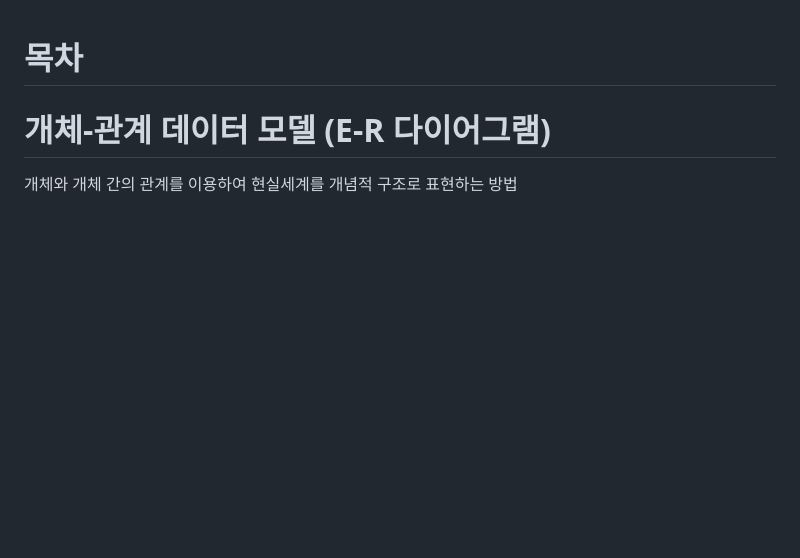
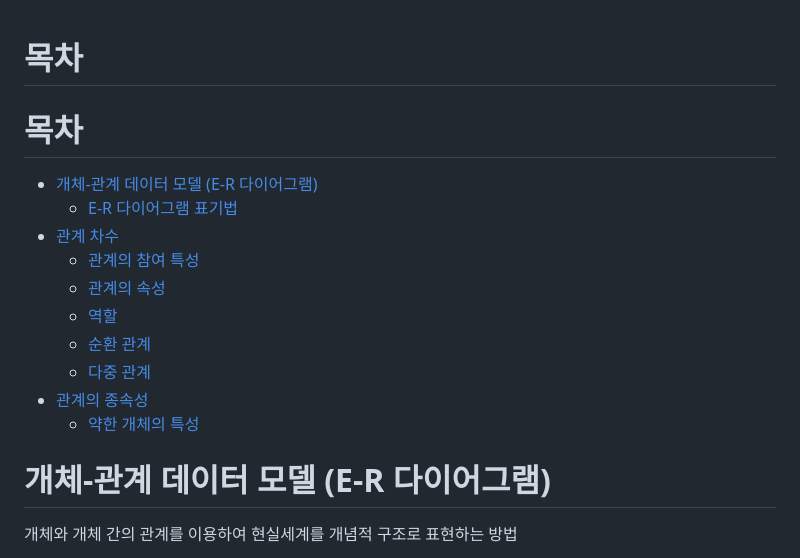
Before and after one commit to skcy1515/Study-Log, a Markdown page: CS 지식/데이터베이스/개체-관계 데이터 모델.md, the part around the change. Rendered like a GitHub page; blank space fills up the shorter version.

```diff
--- a/CS 지식/데이터베이스/개체-관계 데이터 모델.md
+++ b/CS 지식/데이터베이스/개체-관계 데이터 모델.md
@@ -1,4 +1,15 @@
 # 목차
+# 목차
+- [개체-관계 데이터 모델 (E-R 다이어그램)](#개체-관계-데이터-모델-e-r-다이어그램)
+  - [E-R 다이어그램 표기법](#e-r-다이어그램-표기법)
+- [관계 차수](#관계-차수)
+  - [관계의 참여 특성](#관계의-참여-특성)
+  - [관계의 속성](#관계의-속성)
+  - [역할](#역할)
+  - [순환 관계](#순환-관계)
+  - [다중 관계](#다중-관계)
+- [관계의 종속성](#관계의-종속성)
+  - [약한 개체의 특성](#약한-개체의-특성)
 
 # 개체-관계 데이터 모델 (E-R 다이어그램)
 개체와 개체 간의 관계를 이용하여 현실세계를 개념적 구조로 표현하는 방법
```
